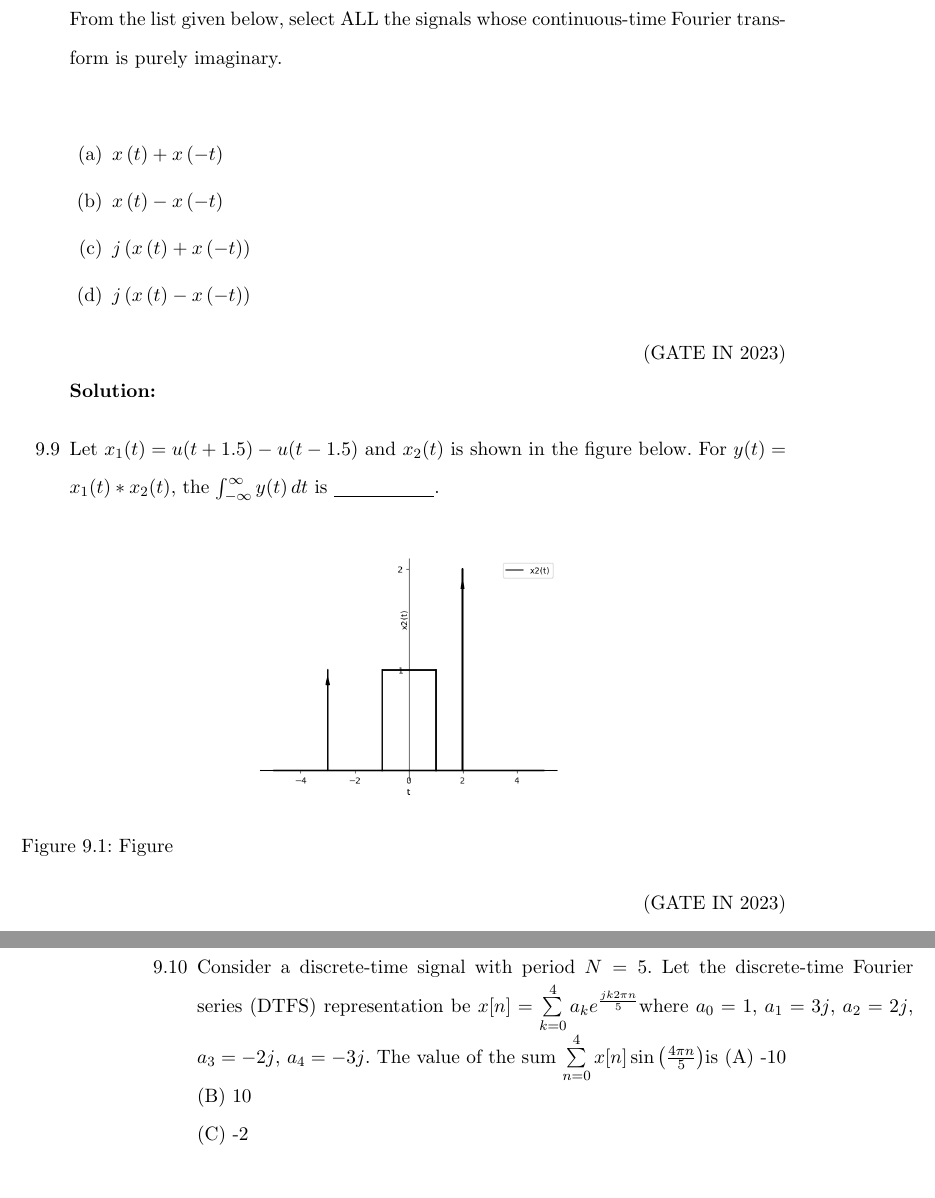
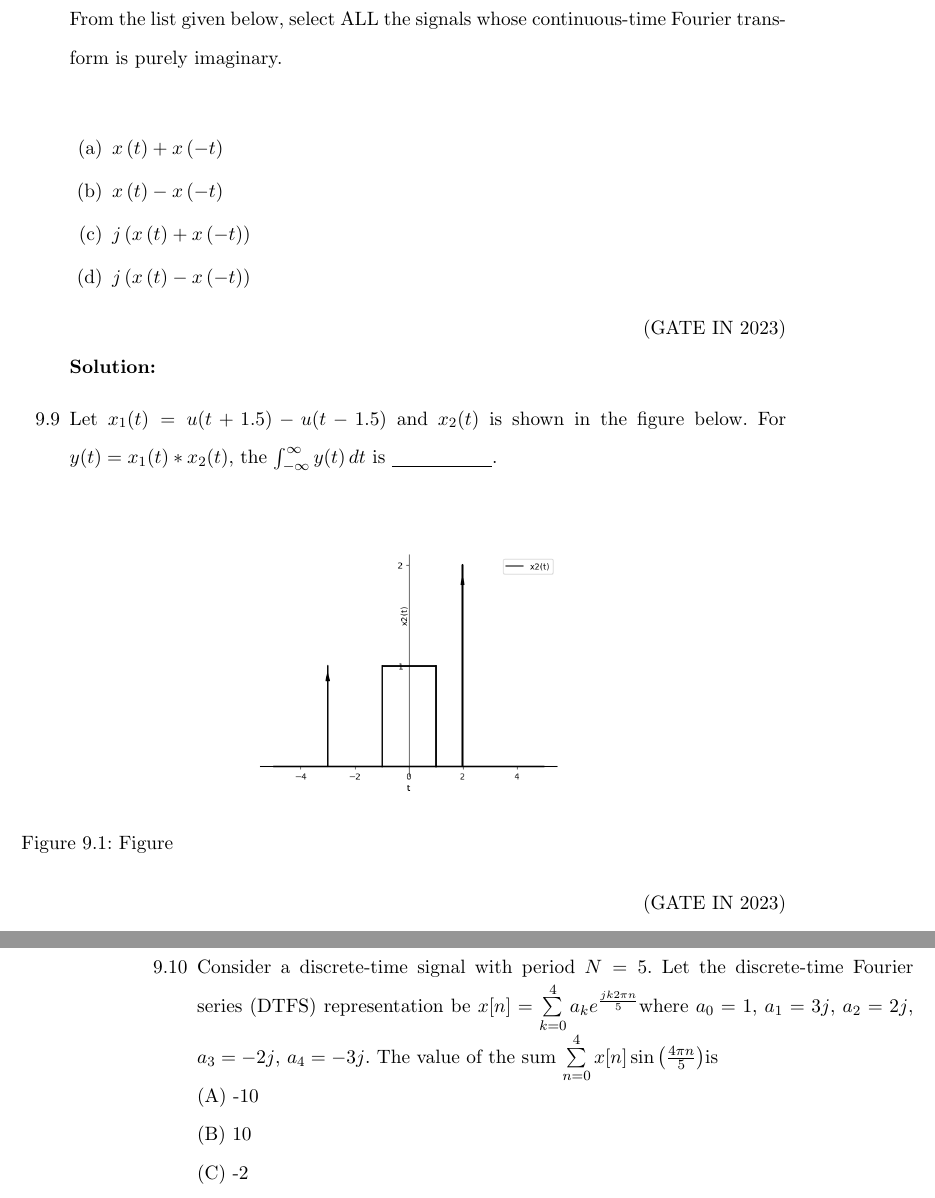
Before and after one commit to kmeghanasai/gate-signal, a LaTeX thesis (main.tex, which reads 2023/fourier.tex): two parts of pages 60 and 61 of 62, joined at a grey line, cut so that both start at the same text. Compiled offline with pdfLaTeX.

Commit message:
Update fourier.tex

```diff
--- a/2023/fourier.tex
+++ b/2023/fourier.tex
@@ -79,7 +79,7 @@ continuous-time Fourier transform is purely imaginary.\\
 \end{enumerate}
 \hfill{(GATE IN 2023)}\\
 \solution
-\item Let $x_1(t) = u(t + 1.5) - u(t - 1.5)$ and $x_2(t)$ is shown in the figure below. For $y(t) = x_1(t) * x_2(t)$, the $\int_{-\infty}^{\infty} y(t) \, dt$ is \underline{\hspace{2cm}}.
+\item Let $x_1(t) = u(t + 1.5) - u(t - 1.5)$ and $x_2(t)$ is shown in the figure below. For $y(t) = x_1(t) * x_2(t)$, the $\int_{-\infty}^{\infty} y(t) \, dt$ is \underline{\hspace{2cm}}.\\
 
 \begin{figure}[htbp]
     \centering
@@ -91,7 +91,7 @@ continuous-time Fourier transform is purely imaginary.\\
 \hfill{(GATE IN 2023)}\\
 \solution
 \pagebreak
-\item Consider a discrete-time signal with period $N=5$. Let the discrete-time Fourier series (DTFS) representation be $ x[n] = \sum\limits_{k=0}^{4} a_k e^{\frac{jk2\pi n}{5}} $where $a_0=1$, $a_1=3j$, $a_2=2j$, $a_3=-2j$, $a_4=-3j$. The value of the sum $\sum\limits_{n=0}^{4}x[n] \sin\left(\frac{4\pi n}{5}\right) $is
+\item Consider a discrete-time signal with period $N=5$. Let the discrete-time Fourier series (DTFS) representation be $ x[n] = \sum\limits_{k=0}^{4} a_k e^{\frac{jk2\pi n}{5}} $where $a_0=1$, $a_1=3j$, $a_2=2j$, $a_3=-2j$, $a_4=-3j$. The value of the sum $\sum\limits_{n=0}^{4}x[n] \sin\left(\frac{4\pi n}{5}\right) $is\\
 (A) -10\\
 (B) 10\\
 (C) -2\\
```
